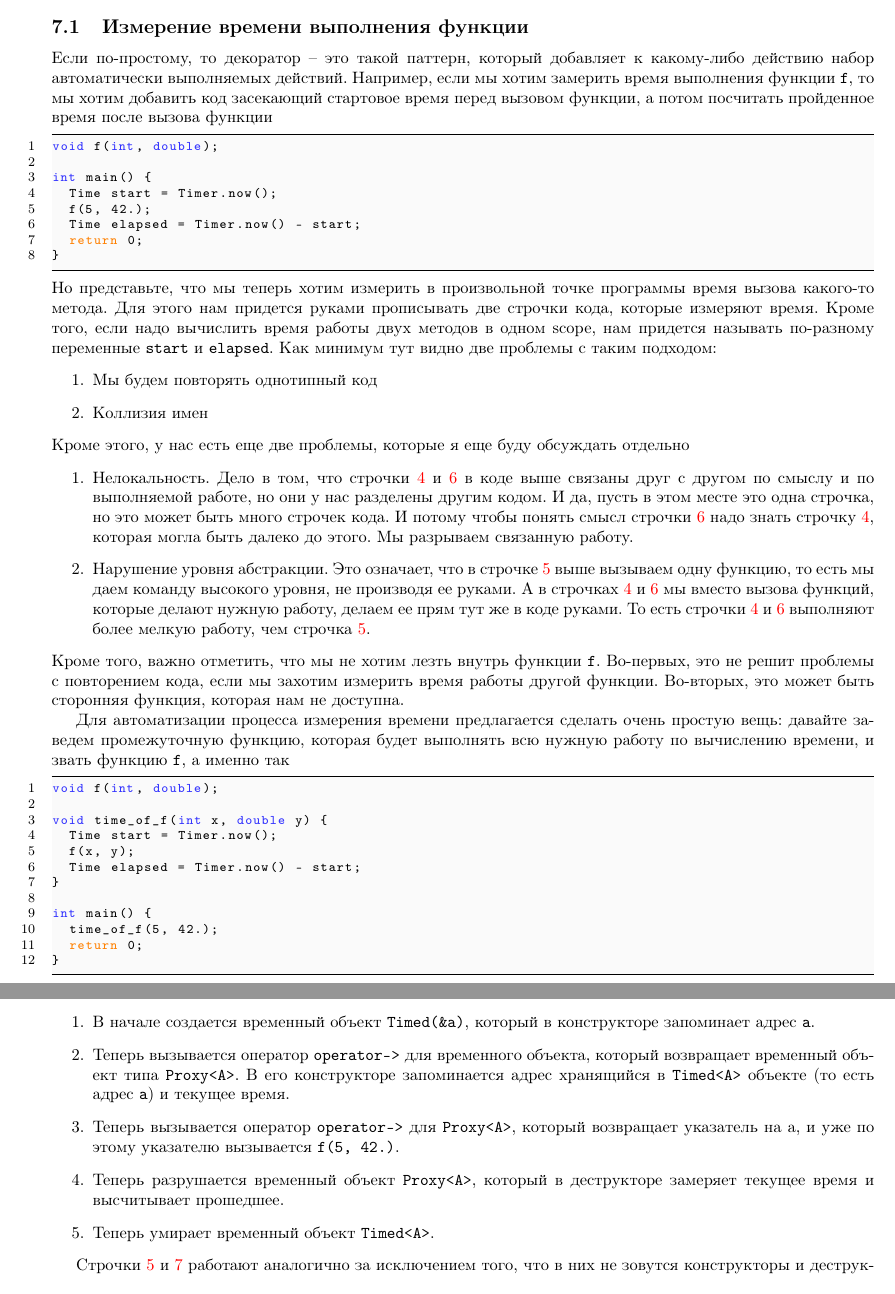
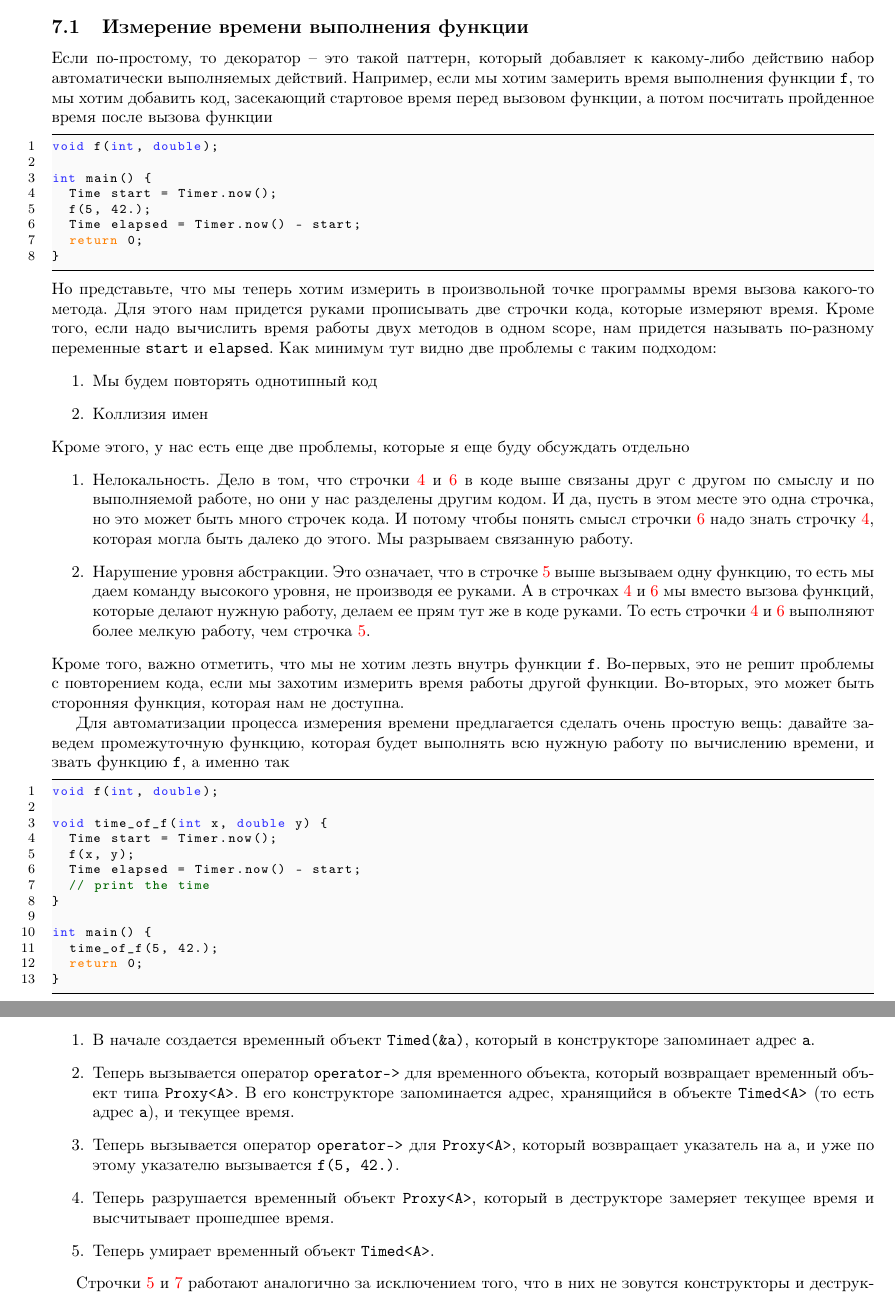
Before and after one commit to DimaTrushin/CppCode, a LaTeX paper (main.tex, which reads Sections/Decorators.tex): two parts of pages 87 and 92 of 375, joined at a grey line, cut so that both start at the same text. Compiled offline with pdfLaTeX.

Commit message:
Fix typos

```diff
--- a/Sections/Decorators.tex
+++ b/Sections/Decorators.tex
@@ -7,7 +7,7 @@
 \label{section::TimeEstimation}
 
 Если по-простому, то декоратор -- это такой паттерн, который добавляет к какому-либо действию набор автоматически выполняемых действий.
-Например, если мы хотим замерить время выполнения функции \verb"f", то мы хотим добавить код засекающий стартовое время перед вызовом функции, а потом посчитать пройденное время после вызова функции
+Например, если мы хотим замерить время выполнения функции \verb"f", то мы хотим добавить код, засекающий стартовое время перед вызовом функции, а потом посчитать пройденное время после вызова функции
 \begin{cppcode}
 void f(int, double);
 
@@ -52,6 +52,7 @@ void time_of_f(int x, double y) {
   Time start = Timer.now();
   f(x, y);
   Time elapsed = Timer.now() - start;
+  // print the time
 }
 
 int main() {
@@ -367,11 +368,11 @@ ptr->f(5, 42.); (*@\cpplabel{decor-timed-call-b}@*)
 \item В начале создается временный объект \verb"Timed(&a)", который в конструкторе запоминает адрес \verb"a".
 
 \item Теперь вызывается оператор \verb"operator->" для временного объекта, который возвращает временный объект типа \verb"Proxy<A>".
-В его конструкторе запоминается адрес хранящийся в \verb"Timed<A>" объекте (то есть адрес \verb"a") и текущее время.
+В его конструкторе запоминается адрес, хранящийся в объекте \verb"Timed<A>" (то есть адрес \verb"a"), и текущее время.
 
 \item Теперь вызывается оператор \verb"operator->" для \verb"Proxy<A>", который возвращает указатель на a, и уже по этому указателю вызывается \verb"f(5, 42.)".
 
-\item Теперь разрушается временный объект \verb"Proxy<A>", который в деструкторе замеряет текущее время и высчитывает прошедшее.
+\item Теперь разрушается временный объект \verb"Proxy<A>", который в деструкторе замеряет текущее время и высчитывает прошедшее время.
 
 \item Теперь умирает временный объект \verb"Timed<A>".
 \end{enumerate}
```
Also changed, not shown: Sections/Decorators.tex (2 more changed lines).
